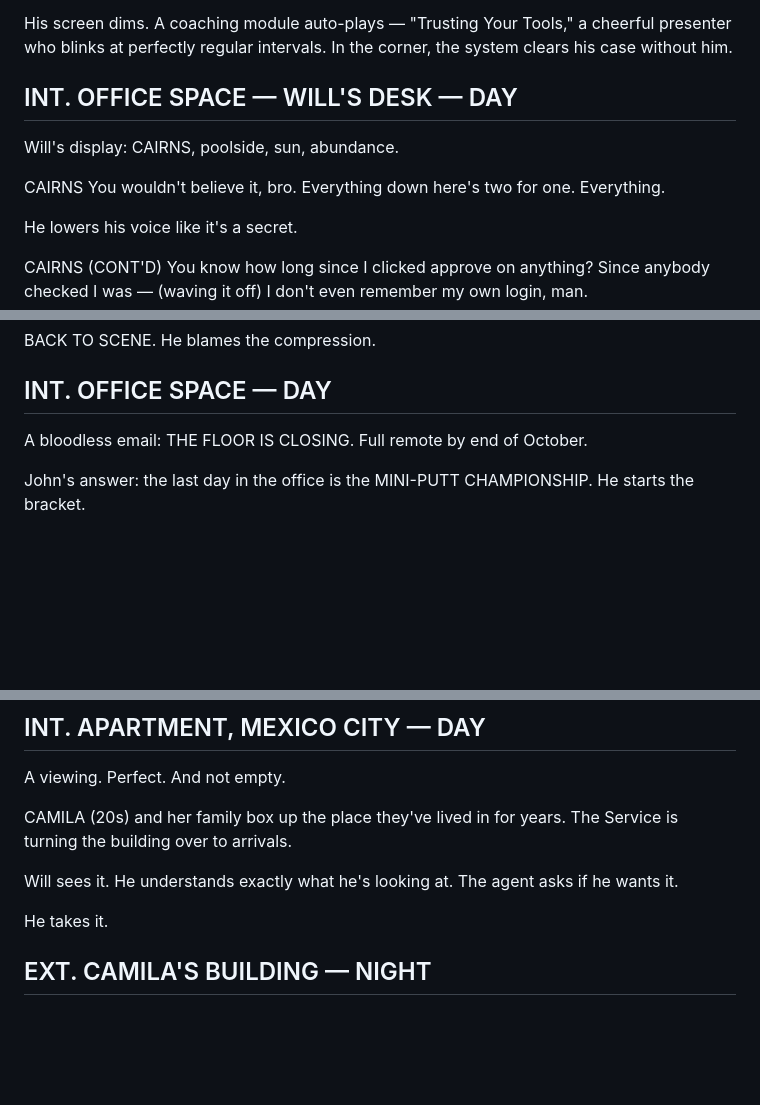
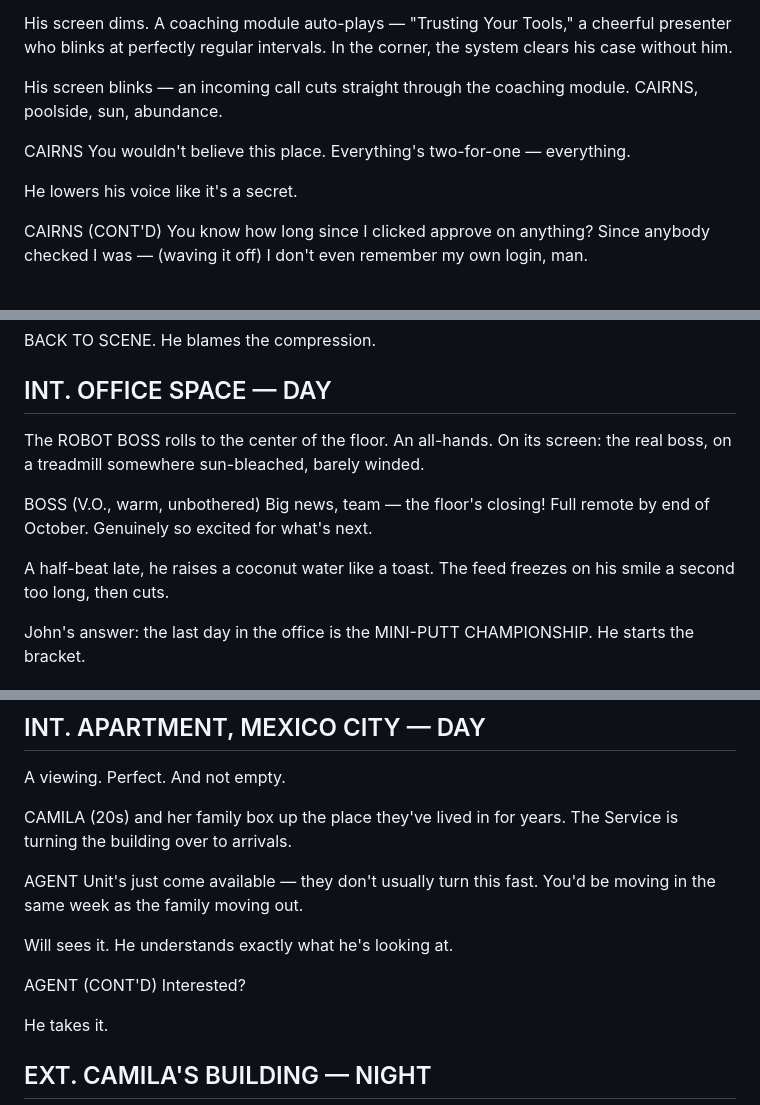
Before and after one commit to sachdm/blue-sheep-site, a Markdown page: nomad/entries/script.md, 3 parts joined by grey strips. Drawn GitHub-style; blank space fills up the shorter version.

```diff
--- a/nomad/entries/script.md
+++ b/nomad/entries/script.md
@@ -84,12 +90,10 @@ Later. The dashboard, a river of decisions. Will spots a fraud he's sure of. INT
 
 His screen dims. A coaching module auto-plays — "Trusting Your Tools," a cheerful presenter who blinks at perfectly regular intervals. In the corner, the system clears his case without him.
 
-## INT. OFFICE SPACE — WILL'S DESK — DAY
-
-Will's display: CAIRNS, poolside, sun, abundance.
+His screen blinks — an incoming call cuts straight through the coaching module. CAIRNS, poolside, sun, abundance.
 
 CAIRNS
-You wouldn't believe it, bro. Everything down here's two for one. Everything.
+You wouldn't believe this place. Everything's two-for-one — everything.
 
 He lowers his voice like it's a secret.
 
@@ -183,7 +202,13 @@ BACK TO SCENE. He blames the compression.
 
 ## INT. OFFICE SPACE — DAY
 
-A bloodless email: THE FLOOR IS CLOSING. Full remote by end of October.
+The ROBOT BOSS rolls to the center of the floor. An all-hands. On its screen: the real boss, on a treadmill somewhere sun-bleached, barely winded.
+
+BOSS
+(V.O., warm, unbothered)
+Big news, team — the floor's closing! Full remote by end of October. Genuinely so excited for what's next.
+
+A half-beat late, he raises a coconut water like a toast. The feed freezes on his smile a second too long, then cuts.
 
 John's answer: the last day in the office is the MINI-PUTT CHAMPIONSHIP. He starts the bracket.
 
@@ -207,7 +232,13 @@ A viewing. Perfect. And not empty.
 
 CAMILA (20s) and her family box up the place they've lived in for years. The Service is turning the building over to arrivals.
 
-Will sees it. He understands exactly what he's looking at. The agent asks if he wants it.
+AGENT
+Unit's just come available — they don't usually turn this fast. You'd be moving in the same week as the family moving out.
+
+Will sees it. He understands exactly what he's looking at.
+
+AGENT (CONT'D)
+Interested?
 
 He takes it.
 
```
Also changed, not shown: other parts of nomad/entries/script.md (+34 -7 lines).
